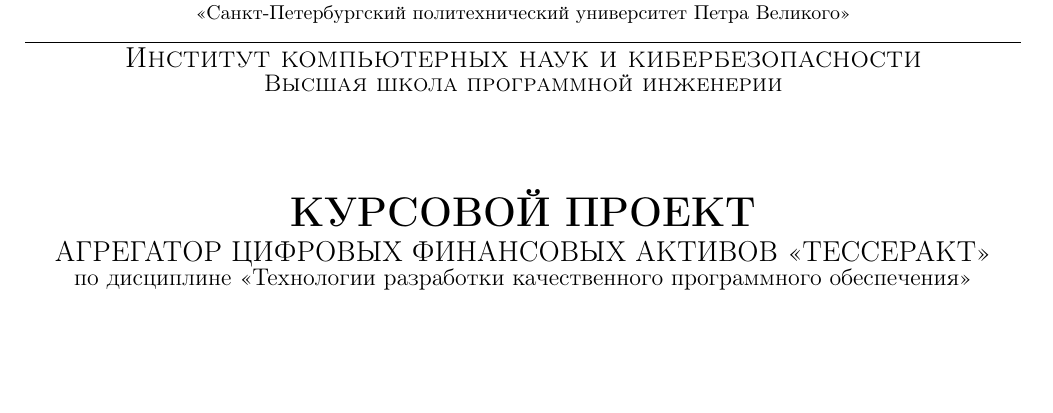
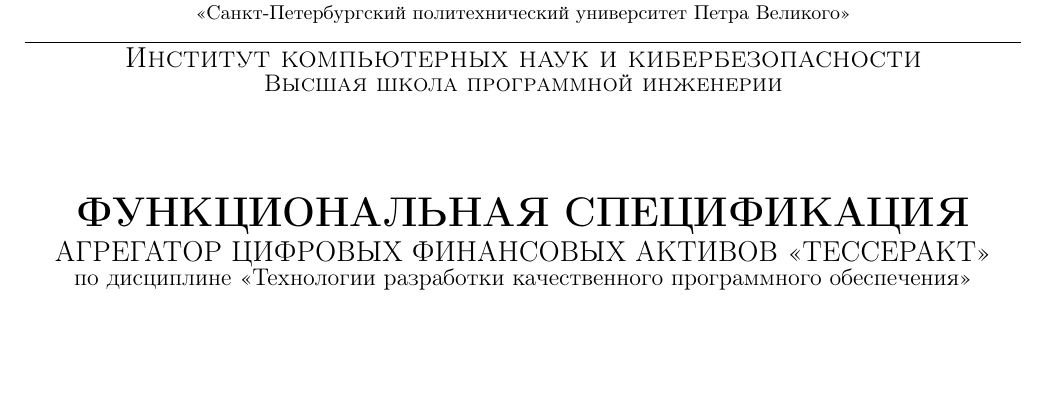
Before and after one commit to vspochernin/tesseract, a LaTeX document (fs/fs.tex): part of page 1 of 5, cut so that both start at the same text. Compiled offline with pdfLaTeX.

Commit message:
last version for first show

```diff
--- a/fs/fs.tex
+++ b/fs/fs.tex
@@ -68,7 +68,7 @@
     \textsc{\Large Институт компьютерных наук и кибербезопасности}\\
     \textsc{\large Высшая школа программной инженерии}\\[1.5cm]
 
-    { \huge \bfseries КУРСОВОЙ ПРОЕКТ	\\
+    { \huge \bfseries ФУНКЦИОНАЛЬНАЯ СПЕЦИФИКАЦИЯ	\\
     \Large \mdseries АГРЕГАТОР ЦИФРОВЫХ ФИНАНСОВЫХ АКТИВОВ <<ТЕССЕРАКТ>> \\
     \large по дисциплине <<Технологии разработки качественного программного обеспечения>>}\\
     \flushright{
```
Also changed, not shown: fs/fs.pdf.
